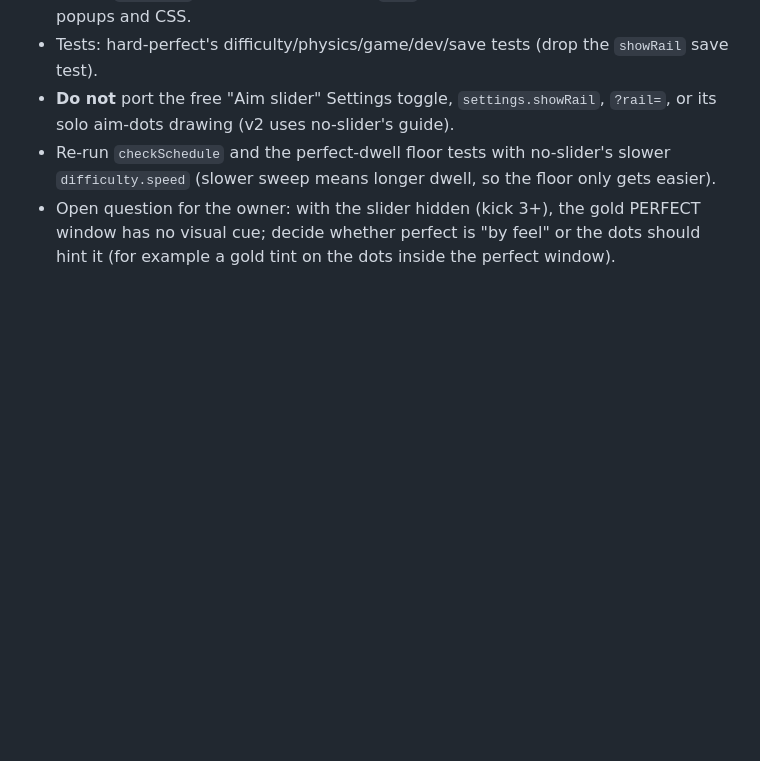
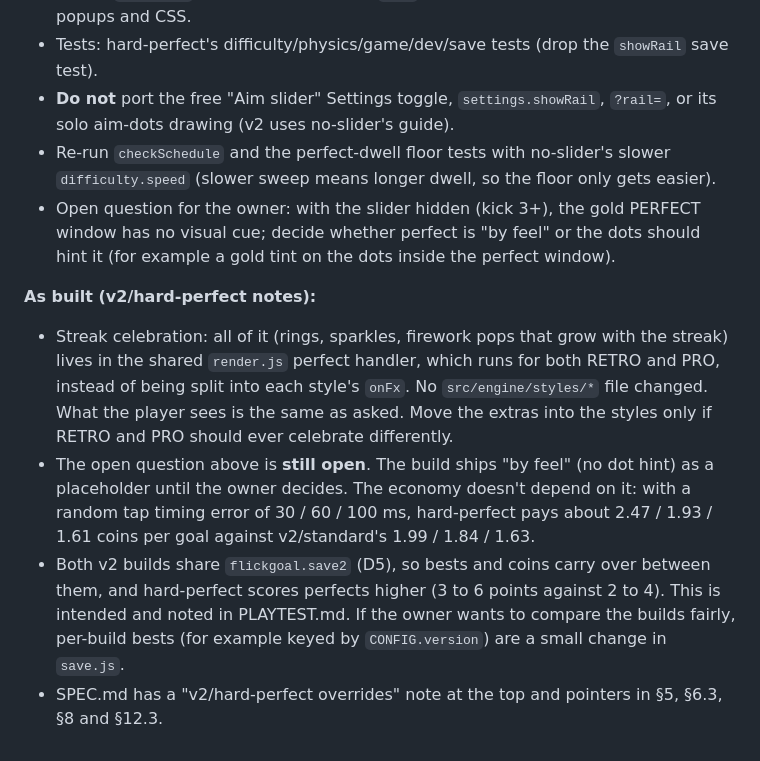
Before and after one commit to anon11413/flick-goal, a Markdown page: V2_SPEC.md, the part around the change. GitHub-like rendering; blank space fills up the shorter version.

```diff
--- a/V2_SPEC.md
+++ b/V2_SPEC.md
@@ -741,3 +741,9 @@ Create `v2/hard-perfect` from the finished `v2/standard` commit (same save key a
 - **Do not** port the free "Aim slider" Settings toggle, `settings.showRail`, `?rail=`, or its solo aim-dots drawing (v2 uses no-slider's guide).
 - Re-run `checkSchedule` and the perfect-dwell floor tests with no-slider's slower `difficulty.speed` (slower sweep means longer dwell, so the floor only gets easier).
 - Open question for the owner: with the slider hidden (kick 3+), the gold PERFECT window has no visual cue; decide whether perfect is "by feel" or the dots should hint it (for example a gold tint on the dots inside the perfect window).
+
+**As built (v2/hard-perfect notes):**
+- Streak celebration: all of it (rings, sparkles, firework pops that grow with the streak) lives in the shared `render.js` perfect handler, which runs for both RETRO and PRO, instead of being split into each style's `onFx`. No `src/engine/styles/*` file changed. What the player sees is the same as asked. Move the extras into the styles only if RETRO and PRO should ever celebrate differently.
+- The open question above is **still open**. The build ships "by feel" (no dot hint) as a placeholder until the owner decides. The economy doesn't depend on it: with a random tap timing error of 30 / 60 / 100 ms, hard-perfect pays about 2.47 / 1.93 / 1.61 coins per goal against v2/standard's 1.99 / 1.84 / 1.63.
+- Both v2 builds share `flickgoal.save2` (D5), so bests and coins carry over between them, and hard-perfect scores perfects higher (3 to 6 points against 2 to 4). This is intended and noted in PLAYTEST.md. If the owner wants to compare the builds fairly, per-build bests (for example keyed by `CONFIG.version`) are a small change in `save.js`.
+- SPEC.md has a "v2/hard-perfect overrides" note at the top and pointers in §5, §6.3, §8 and §12.3.
```
Also changed, not shown: PLAYTEST.md (+2 -1 lines), SPEC.md (+11 -4 lines).
